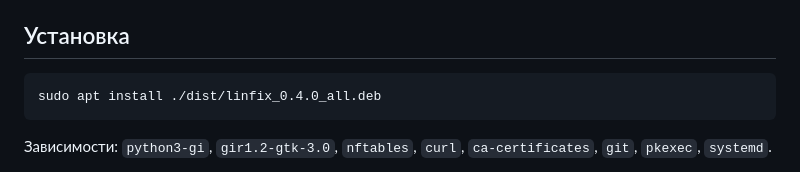
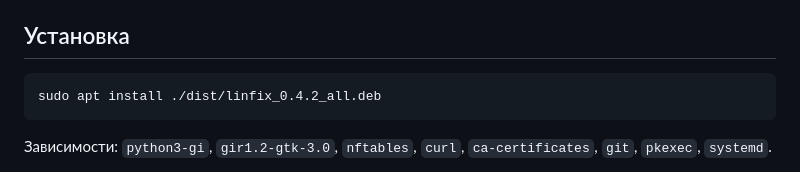
Before and after one commit to smartor777-sketch/LinFix, a Markdown page: packaging/debian/README.md, the part around the change. Drawn GitHub-style.

````diff
--- a/packaging/debian/README.md
+++ b/packaging/debian/README.md
@@ -19,7 +19,7 @@ make deb
 ## Установка
 
 ```sh
-sudo apt install ./dist/linfix_0.4.0_all.deb
+sudo apt install ./dist/linfix_0.4.2_all.deb
 ```
 
 Зависимости: `python3-gi`, `gir1.2-gtk-3.0`, `nftables`, `curl`,
````
Also changed, not shown: README.md (+6 -2 lines), docs/screenshot-netdiag.png, 7 other files.
